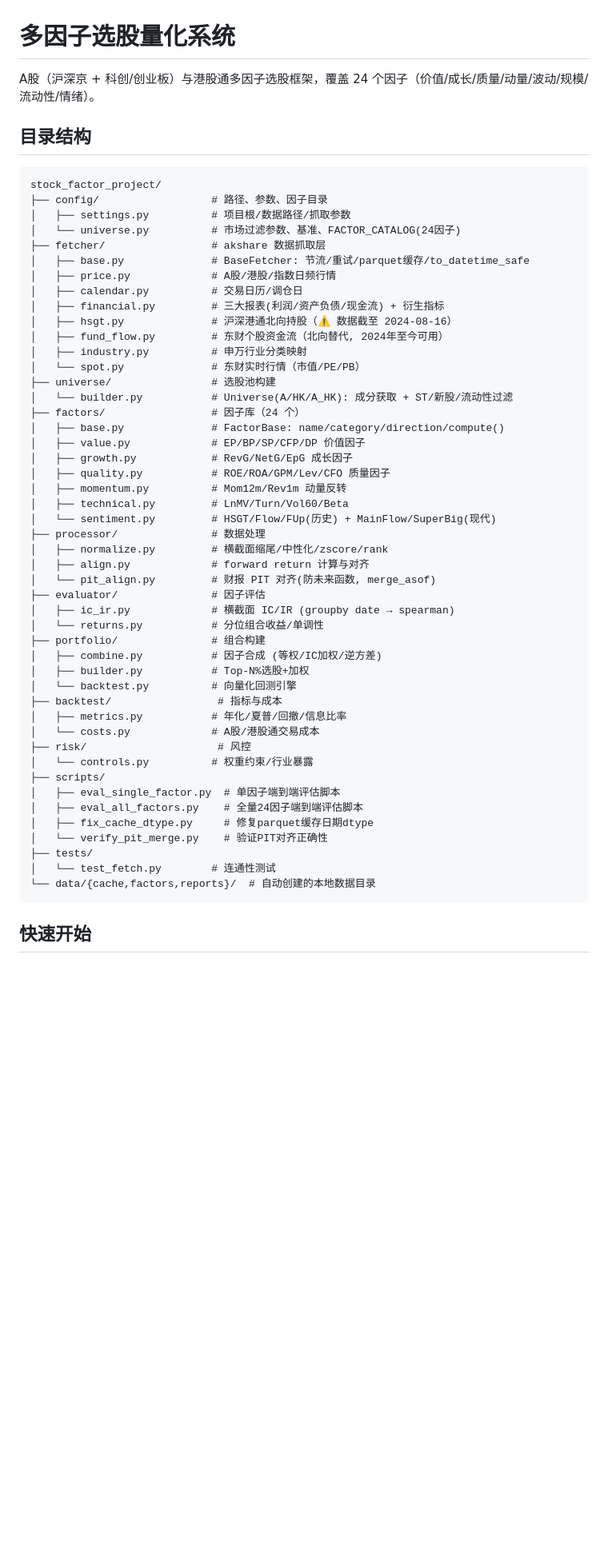
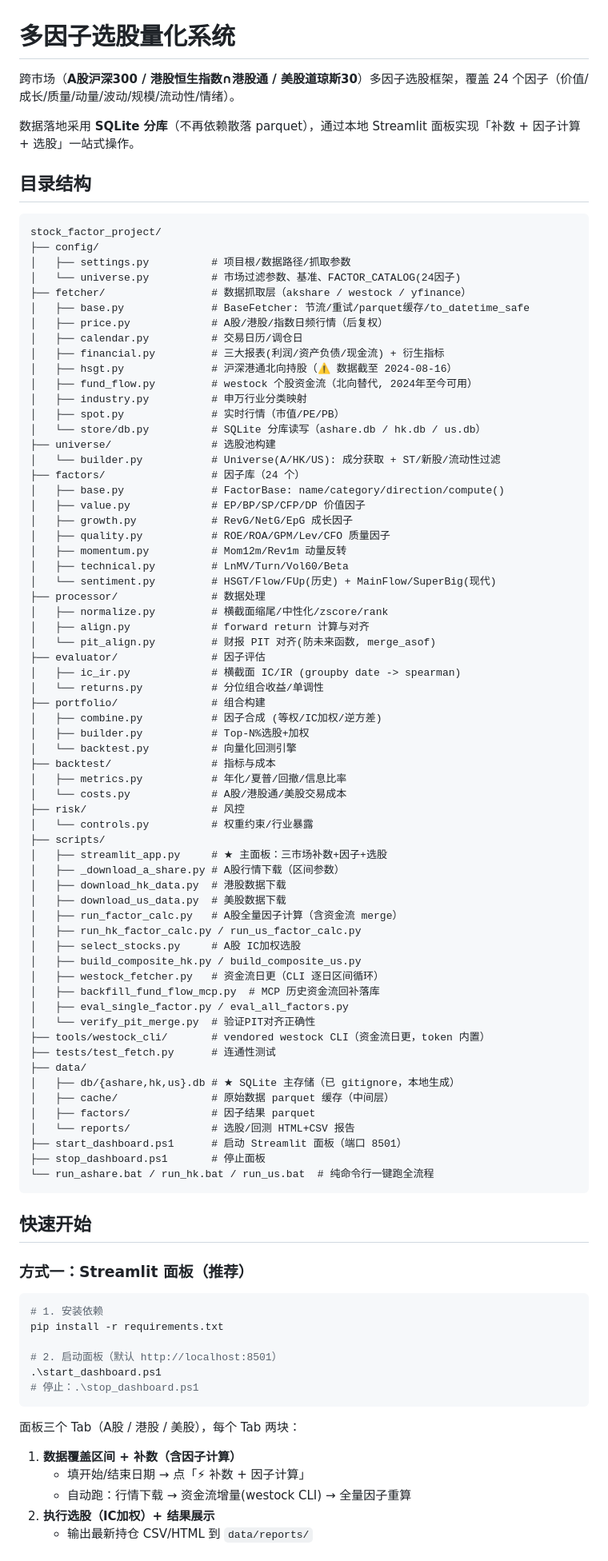
Before and after one commit to bianchunhui/stock_factor_project, a Markdown page: README.md, the part around one of its changes. Shown at 80% size. GitHub-like rendering; blank space fills up the shorter version.

Commit message:
docs: update README — westock fund flow, SQLite storage, Streamlit 3-market dashboard, completed milestones

````diff
--- a/README.md
+++ b/README.md
@@ -1,25 +1,28 @@
 # 多因子选股量化系统
 
-A股（沪深京 + 科创/创业板）与港股通多因子选股框架，覆盖 24 个因子（价值/成长/质量/动量/波动/规模/流动性/情绪）。
+跨市场（**A股沪深300 / 港股恒生指数∩港股通 / 美股道琼斯30**）多因子选股框架，覆盖 24 个因子（价值/成长/质量/动量/波动/规模/流动性/情绪）。
+
+数据落地采用 **SQLite 分库**（不再依赖散落 parquet），通过本地 Streamlit 面板实现「补数 + 因子计算 + 选股」一站式操作。
 
 ## 目录结构
 
 ```
 stock_factor_project/
-├── config/                  # 路径、参数、因子目录
+├── config/
 │   ├── settings.py          # 项目根/数据路径/抓取参数
 │   └── universe.py          # 市场过滤参数、基准、FACTOR_CATALOG(24因子)
-├── fetcher/                 # akshare 数据抓取层
+├── fetcher/                 # 数据抓取层（akshare / westock / yfinance）
 │   ├── base.py              # BaseFetcher: 节流/重试/parquet缓存/to_datetime_safe
-│   ├── price.py             # A股/港股/指数日频行情
+│   ├── price.py             # A股/港股/指数日频行情（后复权）
 │   ├── calendar.py          # 交易日历/调仓日
 │   ├── financial.py         # 三大报表(利润/资产负债/现金流) + 衍生指标
 │   ├── hsgt.py              # 沪深港通北向持股（⚠️ 数据截至 2024-08-16）
-│   ├── fund_flow.py         # 东财个股资金流（北向替代, 2024年至今可用）
+│   ├── fund_flow.py         # westock 个股资金流（北向替代, 2024年至今可用）
 │   ├── industry.py          # 申万行业分类映射
-│   └── spot.py              # 东财实时行情（市值/PE/PB）
+│   ├── spot.py              # 实时行情（市值/PE/PB）
+│   └── store/db.py          # SQLite 分库读写（ashare.db / hk.db / us.db）
 ├── universe/                # 选股池构建
-│   └── builder.py           # Universe(A/HK/A_HK): 成分获取 + ST/新股/流动性过滤
+│   └── builder.py           # Universe(A/HK/US): 成分获取 + ST/新股/流动性过滤
 ├── factors/                 # 因子库（24 个）
 │   ├── base.py              # FactorBase: name/category/direction/compute()
 │   ├── value.py             # EP/BP/SP/CFP/DP 价值因子
@@ -33,26 +36,60 @@ stock_factor_project/
 │   ├── align.py             # forward return 计算与对齐
 │   └── pit_align.py         # 财报 PIT 对齐(防未来函数, merge_asof)
 ├── evaluator/               # 因子评估
-│   ├── ic_ir.py             # 横截面 IC/IR (groupby date → spearman)
+│   ├── ic_ir.py             # 横截面 IC/IR (groupby date -> spearman)
 │   └── returns.py           # 分位组合收益/单调性
 ├── portfolio/               # 组合构建
 │   ├── combine.py           # 因子合成 (等权/IC加权/逆方差)
 │   ├── builder.py           # Top-N%选股+加权
 │   └── backtest.py          # 向量化回测引擎
-├── backtest/                 # 指标与成本
+├── backtest/                # 指标与成本
 │   ├── metrics.py           # 年化/夏普/回撤/信息比率
-│   └── costs.py             # A股/港股通交易成本
-├── risk/                     # 风控
+│   └── costs.py             # A股/港股通/美股交易成本
+├── risk/                    # 风控
 │   └── controls.py          # 权重约束/行业暴露
 ├── scripts/
-│   ├── eval_single_factor.py  # 单因子端到端评估脚本
-│   ├── eval_all_factors.py    # 全量24因子端到端评估脚本
-│   ├── fix_cache_dtype.py     # 修复parquet缓存日期dtype
-│   └── verify_pit_merge.py    # 验证PIT对齐正确性
-├── tests/
-│   └── test_fetch.py        # 连通性测试
-└── data/{cache,factors,reports}/  # 自动创建的本地数据目录
+│   ├── streamlit_app.py     # ★ 主面板：三市场补数+因子+选股
+│   ├── _download_a_share.py # A股行情下载（区间参数）
+│   ├── download_hk_data.py  # 港股数据下载
+│   ├── download_us_data.py  # 美股数据下载
+│   ├── run_factor_calc.py   # A股全量因子计算（含资金流 merge）
+│   ├── run_hk_factor_calc.py / run_us_factor_calc.py
+│   ├── select_stocks.py     # A股 IC加权选股
+│   ├── build_composite_hk.py / build_composite_us.py
+│   ├── westock_fetcher.py   # 资金流日更（CLI 逐日区间循环）
+│   ├── backfill_fund_flow_mcp.py  # MCP 历史资金流回补落库
+│   ├── eval_single_factor.py / eval_all_factors.py
+│   └── verify_pit_merge.py  # 验证PIT对齐正确性
+├── tools/westock_cli/       # vendored westock CLI（资金流日更，token 内置）
+├── tests/test_fetch.py      # 连通性测试
+├── data/
+│   ├── db/{ashare,hk,us}.db # ★ SQLite 主存储（已 gitignore，本地生成）
+│   ├── cache/               # 原始数据 parquet 缓存（中间层）
+│   ├── factors/             # 因子结果 parquet
+│   └── reports/             # 选股/回测 HTML+CSV 报告
+├── start_dashboard.ps1      # 启动 Streamlit 面板（端口 8501）
+├── stop_dashboard.ps1       # 停止面板
+└── run_ashare.bat / run_hk.bat / run_us.bat  # 纯命令行一键跑全流程
 ```
 
 ## 快速开始
 
+### 方式一：Streamlit 面板（推荐）
+
+```powershell
+# 1. 安装依赖
+pip install -r requirements.txt
+
+# 2. 启动面板（默认 http://localhost:8501）
+.\start_dashboard.ps1
+# 停止：.\stop_dashboard.ps1
+```
+
+面板三个 Tab（A股 / 港股 / 美股），每个 Tab 两块：
+
+1. **数据覆盖区间 + 补数（含因子计算）**
+   - 填开始/结束日期 → 点「⚡ 补数 + 因子计算」
+   - 自动跑：行情下载 → 资金流增量(westock CLI) → 全量因子重算
+2. **执行选股（IC加权）+ 结果展示**
+   - 输出最新持仓 CSV/HTML 到 `data/reports/`
+
````
Also changed, not shown: other parts of README.md (+52 -37 lines).
